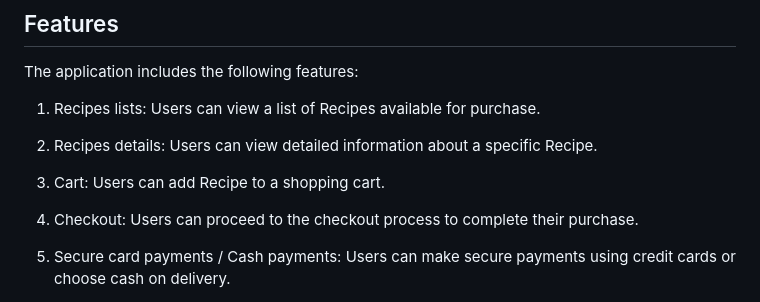
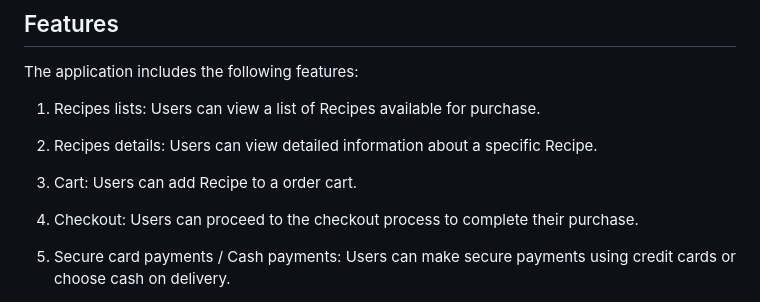
Before and after one commit to manir22sust/gatsby_static_site_generator, a Markdown page: README.md, the part around one of its changes. Rendered like a GitHub page.

Commit message:
feat:updated README

```diff
--- a/README.md
+++ b/README.md
@@ -458,7 +451,7 @@ The application includes the following features:
 
 2. Recipes details: Users can view detailed information about a specific Recipe.
 
-3. Cart: Users can add Recipe to a shopping cart.
+3. Cart: Users can add Recipe to a order cart.
 
 4. Checkout: Users can proceed to the checkout process to complete their purchase.
 5. Secure card payments / Cash payments: Users can make secure payments using credit cards or choose cash on delivery.
```
Also changed, not shown: other parts of README.md (+85 -92 lines).
